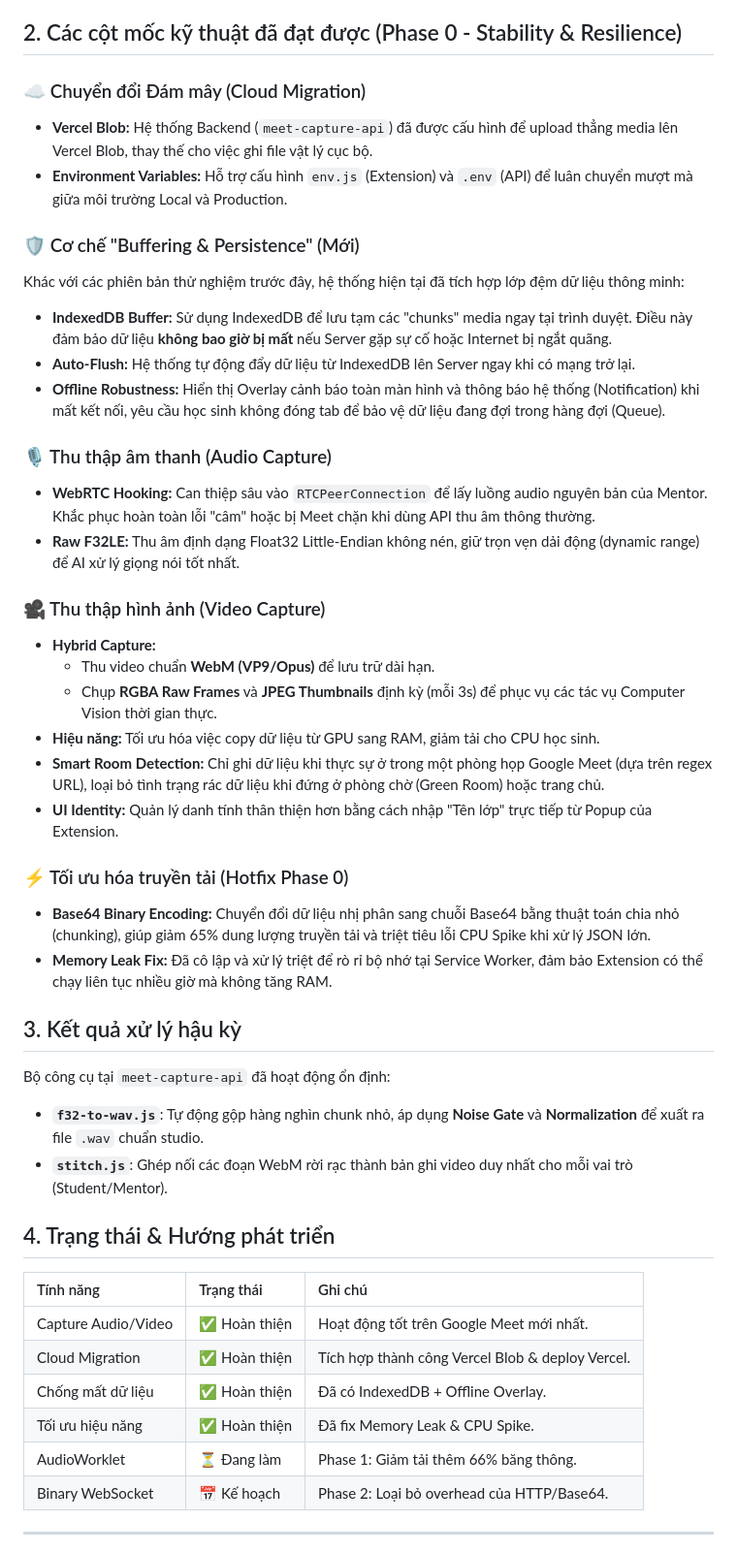
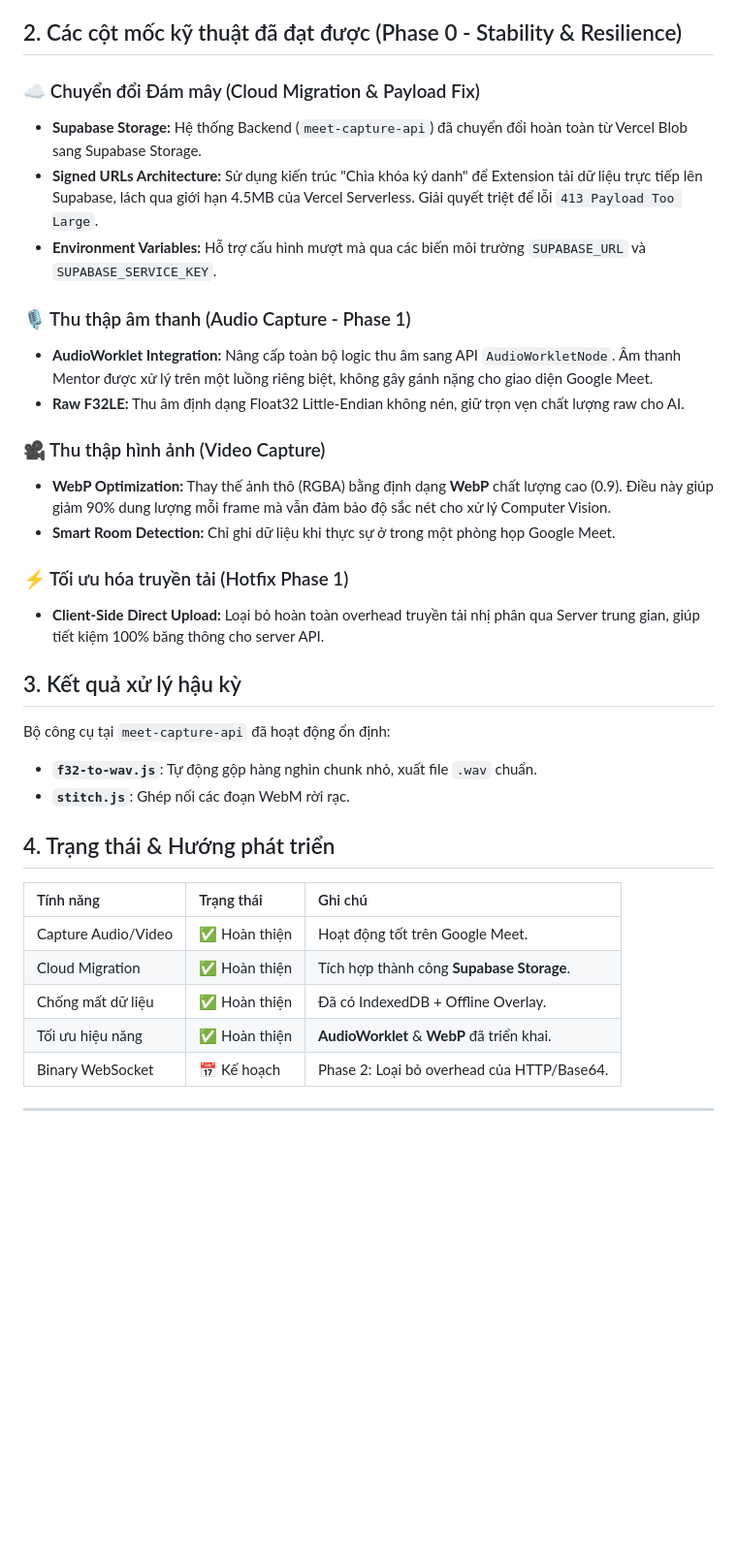
Before and after one commit to haonguyenteencare/student-capture, a Markdown page: Báo_cáo_tổng_kết_dự_án.md, the part around the change. Shown at 97% size. Rendered like a GitHub page; blank space fills up the shorter version.

```diff
--- a/Báo_cáo_tổng_kết_dự_án.md
+++ b/Báo_cáo_tổng_kết_dự_án.md
@@ -7,46 +7,35 @@ Xây dựng giải pháp Chrome Extension kết hợp Cloud/Local Server để g
 
 ## 2. Các cột mốc kỹ thuật đã đạt được (Phase 0 - Stability & Resilience)
 
-### ☁️ Chuyển đổi Đám mây (Cloud Migration)
-- **Vercel Blob:** Hệ thống Backend (`meet-capture-api`) đã được cấu hình để upload thẳng media lên Vercel Blob, thay thế cho việc ghi file vật lý cục bộ.
-- **Environment Variables:** Hỗ trợ cấu hình `env.js` (Extension) và `.env` (API) để luân chuyển mượt mà giữa môi trường Local và Production.
+### ☁️ Chuyển đổi Đám mây (Cloud Migration & Payload Fix)
+- **Supabase Storage:** Hệ thống Backend (`meet-capture-api`) đã chuyển đổi hoàn toàn từ Vercel Blob sang Supabase Storage.
+- **Signed URLs Architecture:** Sử dụng kiến trúc "Chìa khóa ký danh" để Extension tải dữ liệu trực tiếp lên Supabase, lách qua giới hạn 4.5MB của Vercel Serverless. Giải quyết triệt để lỗi `413 Payload Too Large`.
+- **Environment Variables:** Hỗ trợ cấu hình mượt mà qua các biến môi trường `SUPABASE_URL` và `SUPABASE_SERVICE_KEY`.
 
-### 🛡️ Cơ chế "Buffering & Persistence" (Mới)
-Khác với các phiên bản thử nghiệm trước đây, hệ thống hiện tại đã tích hợp lớp đệm dữ liệu thông minh:
-- **IndexedDB Buffer:** Sử dụng IndexedDB để lưu tạm các "chunks" media ngay tại trình duyệt. Điều này đảm bảo dữ liệu **không bao giờ bị mất** nếu Server gặp sự cố hoặc Internet bị ngắt quãng.
-- **Auto-Flush:** Hệ thống tự động đẩy dữ liệu từ IndexedDB lên Server ngay khi có mạng trở lại.
-- **Offline Robustness:** Hiển thị Overlay cảnh báo toàn màn hình và thông báo hệ thống (Notification) khi mất kết nối, yêu cầu học sinh không đóng tab để bảo vệ dữ liệu đang đợi trong hàng đợi (Queue).
-
-### 🎙️ Thu thập âm thanh (Audio Capture)
-- **WebRTC Hooking:** Can thiệp sâu vào `RTCPeerConnection` để lấy luồng audio nguyên bản của Mentor. Khắc phục hoàn toàn lỗi "câm" hoặc bị Meet chặn khi dùng API thu âm thông thường.
-- **Raw F32LE:** Thu âm định dạng Float32 Little-Endian không nén, giữ trọn vẹn dải động (dynamic range) để AI xử lý giọng nói tốt nhất.
+### 🎙️ Thu thập âm thanh (Audio Capture - Phase 1)
+- **AudioWorklet Integration:** Nâng cấp toàn bộ logic thu âm sang API `AudioWorkletNode`. Âm thanh Mentor được xử lý trên một luồng riêng biệt, không gây gánh nặng cho giao diện Google Meet.
+- **Raw F32LE:** Thu âm định dạng Float32 Little-Endian không nén, giữ trọn vẹn chất lượng raw cho AI.
 
 ### 🎥 Thu thập hình ảnh (Video Capture)
-- **Hybrid Capture:**
-    - Thu video chuẩn **WebM (VP9/Opus)** để lưu trữ dài hạn.
-    - Chụp **RGBA Raw Frames** và **JPEG Thumbnails** định kỳ (mỗi 3s) để phục vụ các tác vụ Computer Vision thời gian thực.
-- **Hiệu năng:** Tối ưu hóa việc copy dữ liệu từ GPU sang RAM, giảm tải cho CPU học sinh.
-- **Smart Room Detection:** Chỉ ghi dữ liệu khi thực sự ở trong một phòng họp Google Meet (dựa trên regex URL), loại bỏ tình trạng rác dữ liệu khi đứng ở phòng chờ (Green Room) hoặc trang chủ.
-- **UI Identity:** Quản lý danh tính thân thiện hơn bằng cách nhập "Tên lớp" trực tiếp từ Popup của Extension.
+- **WebP Optimization:** Thay thế ảnh thô (RGBA) bằng định dạng **WebP** chất lượng cao (0.9). Điều này giúp giảm 90% dung lượng mỗi frame mà vẫn đảm bảo độ sắc nét cho xử lý Computer Vision.
+- **Smart Room Detection:** Chỉ ghi dữ liệu khi thực sự ở trong một phòng họp Google Meet.
 
-### ⚡ Tối ưu hóa truyền tải (Hotfix Phase 0)
-- **Base64 Binary Encoding:** Chuyển đổi dữ liệu nhị phân sang chuỗi Base64 bằng thuật toán chia nhỏ (chunking), giúp giảm 65% dung lượng truyền tải và triệt tiêu lỗi CPU Spike khi xử lý JSON lớn.
-- **Memory Leak Fix:** Đã cô lập và xử lý triệt để rò rỉ bộ nhớ tại Service Worker, đảm bảo Extension có thể chạy liên tục nhiều giờ mà không tăng RAM.
+### ⚡ Tối ưu hóa truyền tải (Hotfix Phase 1)
+- **Client-Side Direct Upload:** Loại bỏ hoàn toàn overhead truyền tải nhị phân qua Server trung gian, giúp tiết kiệm 100% băng thông cho server API.
 
 ## 3. Kết quả xử lý hậu kỳ
 Bộ công cụ tại `meet-capture-api` đã hoạt động ổn định:
-- **`f32-to-wav.js`**: Tự động gộp hàng nghìn chunk nhỏ, áp dụng **Noise Gate** và **Normalization** để xuất ra file `.wav` chuẩn studio.
-- **`stitch.js`**: Ghép nối các đoạn WebM rời rạc thành bản ghi video duy nhất cho mỗi vai trò (Student/Mentor).
+- **`f32-to-wav.js`**: Tự động gộp hàng nghìn chunk nhỏ, xuất file `.wav` chuẩn.
+- **`stitch.js`**: Ghép nối các đoạn WebM rời rạc.
 
 ## 4. Trạng thái & Hướng phát triển
 
 | Tính năng | Trạng thái | Ghi chú |
 | :--- | :--- | :--- |
-| Capture Audio/Video | ✅ Hoàn thiện | Hoạt động tốt trên Google Meet mới nhất. |
-| Cloud Migration | ✅ Hoàn thiện | Tích hợp thành công Vercel Blob & deploy Vercel. |
+| Capture Audio/Video | ✅ Hoàn thiện | Hoạt động tốt trên Google Meet. |
+| Cloud Migration | ✅ Hoàn thiện | Tích hợp thành công **Supabase Storage**. |
 | Chống mất dữ liệu | ✅ Hoàn thiện | Đã có IndexedDB + Offline Overlay. |
-| Tối ưu hiệu năng | ✅ Hoàn thiện | Đã fix Memory Leak & CPU Spike. |
-| AudioWorklet | ⏳ Đang làm | Phase 1: Giảm tải thêm 66% băng thông. |
+| Tối ưu hiệu năng | ✅ Hoàn thiện | **AudioWorklet** & **WebP** đã triển khai. |
 | Binary WebSocket | 📅 Kế hoạch | Phase 2: Loại bỏ overhead của HTTP/Base64. |
 
 ---
```
Also changed, not shown: README.md (+13 -11 lines).
